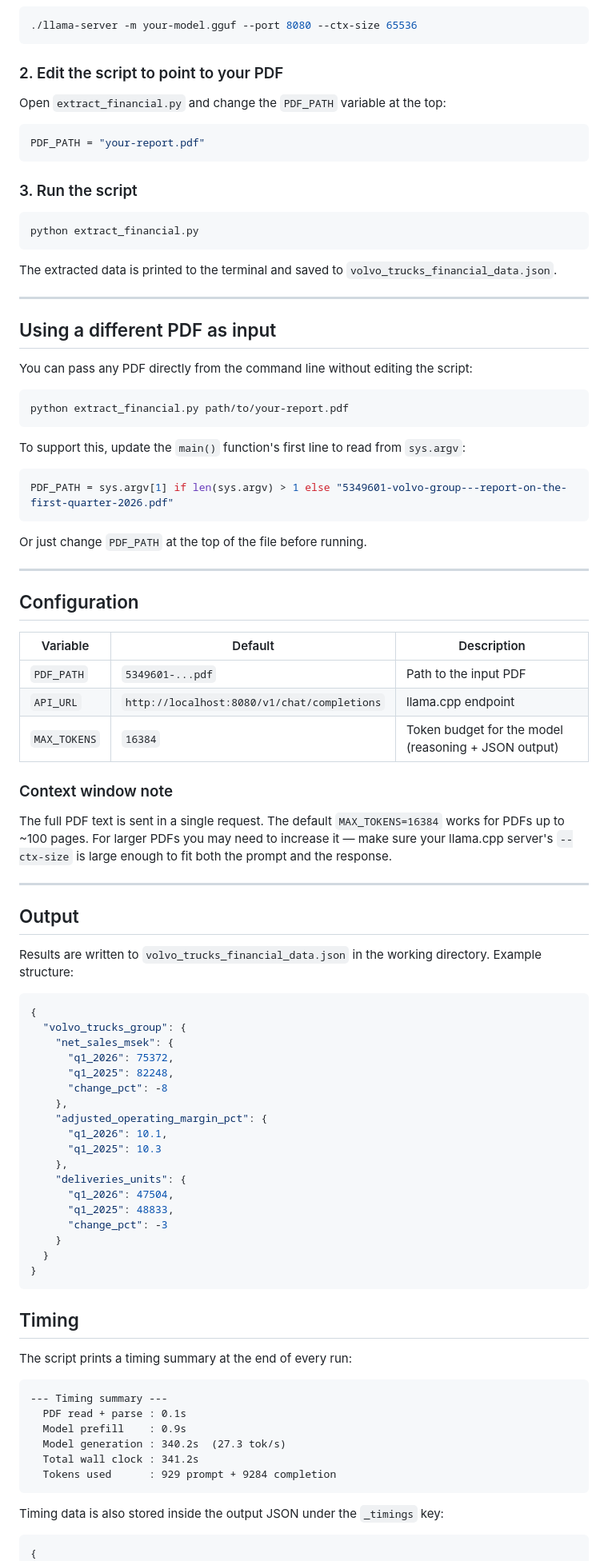
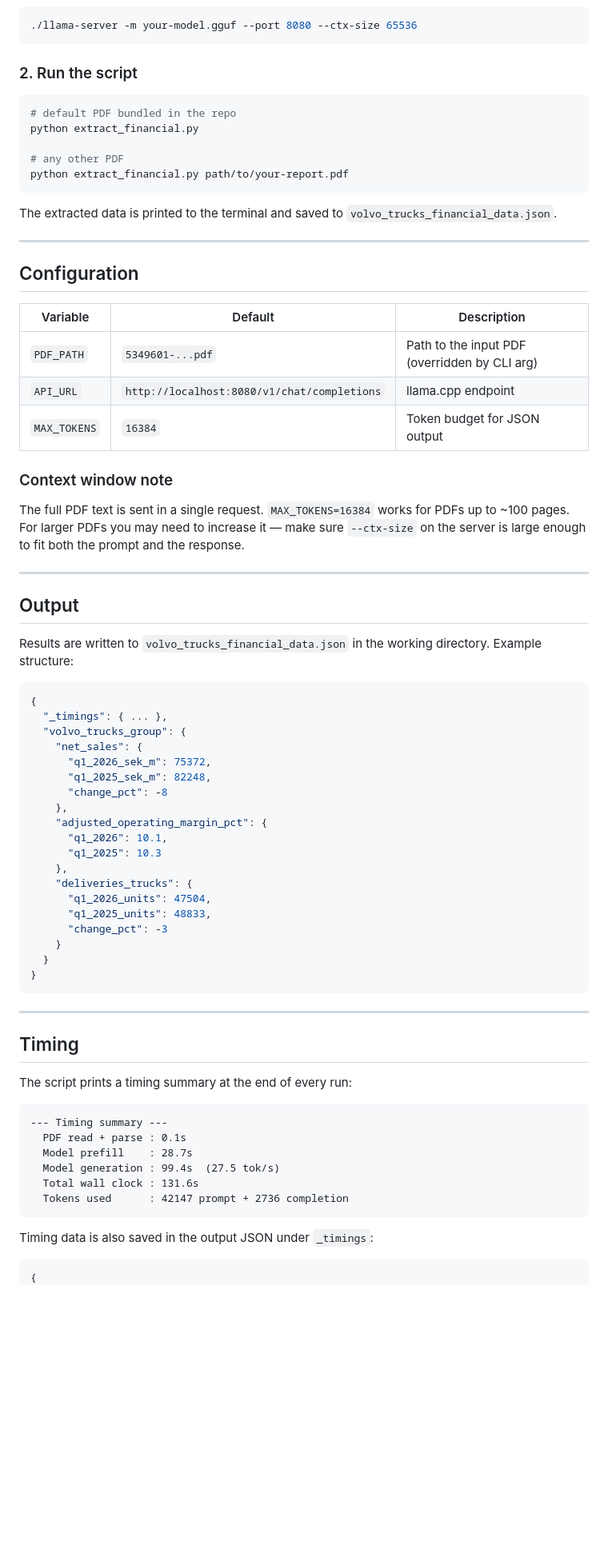
Before and after one commit to vasba/run-gemma12B-linux, a Markdown page: pdf-test-llamacpp/README.md, the part around one of its changes. Shown at 80% size. Drawn GitHub-style; blank space fills up the shorter version.

Commit message:
Fix README formatting and update outdated sections

````diff
--- a/pdf-test-llamacpp/README.md
+++ b/pdf-test-llamacpp/README.md
@@ -22,39 +22,17 @@ pip install -r requirements.txt
 ./llama-server -m your-model.gguf --port 8080 --ctx-size 65536
 ```
 
-### 2. Edit the script to point to your PDF
-
-Open `extract_financial.py` and change the `PDF_PATH` variable at the top:
-
-```python
-PDF_PATH = "your-report.pdf"
-```
-
-### 3. Run the script
+### 2. Run the script
 
 ```bash
+# default PDF bundled in the repo
 python extract_financial.py
+
+# any other PDF
+python extract_financial.py path/to/your-report.pdf
 ```
 
 The extracted data is printed to the terminal and saved to `volvo_trucks_financial_data.json`.
-
----
-
-## Using a different PDF as input
-
-You can pass any PDF directly from the command line without editing the script:
-
-```bash
-python extract_financial.py path/to/your-report.pdf
-```
-
-To support this, update the `main()` function's first line to read from `sys.argv`:
-
-```python
-PDF_PATH = sys.argv[1] if len(sys.argv) > 1 else "5349601-volvo-group---report-on-the-first-quarter-2026.pdf"
-```
-
-Or just change `PDF_PATH` at the top of the file before running.
 
 ---
 
@@ -62,13 +40,15 @@ Or just change `PDF_PATH` at the top of the file before running.
 
 | Variable | Default | Description |
 |---|---|---|
-| `PDF_PATH` | `5349601-...pdf` | Path to the input PDF |
+| `PDF_PATH` | `5349601-...pdf` | Path to the input PDF (overridden by CLI arg) |
 | `API_URL` | `http://localhost:8080/v1/chat/completions` | llama.cpp endpoint |
-| `MAX_TOKENS` | `16384` | Token budget for the model (reasoning + JSON output) |
+| `MAX_TOKENS` | `16384` | Token budget for JSON output |
 
 ### Context window note
 
-The full PDF text is sent in a single request. The default `MAX_TOKENS=16384` works for PDFs up to ~100 pages. For larger PDFs you may need to increase it — make sure your llama.cpp server's `--ctx-size` is large enough to fit both the prompt and the response.
+The full PDF text is sent in a single request. `MAX_TOKENS=16384` works for PDFs up to ~100 pages.
+For larger PDFs you may need to increase it — make sure `--ctx-size` on the server is large enough
+to fit both the prompt and the response.
 
 ---
 
@@ -78,39 +58,42 @@ Results are written to `volvo_trucks_financial_data.json` in the working directo
 
 ```json
 {
+  "_timings": { ... },
   "volvo_trucks_group": {
-    "net_sales_msek": {
-      "q1_2026": 75372,
-      "q1_2025": 82248,
+    "net_sales": {
+      "q1_2026_sek_m": 75372,
+      "q1_2025_sek_m": 82248,
       "change_pct": -8
     },
     "adjusted_operating_margin_pct": {
       "q1_2026": 10.1,
       "q1_2025": 10.3
     },
-    "deliveries_units": {
-      "q1_2026": 47504,
-      "q1_2025": 48833,
+    "deliveries_trucks": {
+      "q1_2026_units": 47504,
+      "q1_2025_units": 48833,
       "change_pct": -3
     }
   }
 }
 ```
 
+---
+
 ## Timing
 
 The script prints a timing summary at the end of every run:
 
-```
+```text
 --- Timing summary ---
   PDF read + parse : 0.1s
-  Model prefill    : 0.9s
-  Model generation : 340.2s  (27.3 tok/s)
-  Total wall clock : 341.2s
-  Tokens used      : 929 prompt + 9284 completion
+  Model prefill    : 28.7s
+  Model generation : 99.4s  (27.5 tok/s)
+  Total wall clock : 131.6s
+  Tokens used      : 42147 prompt + 2736 completion
 ```
 
-Timing data is also stored inside the output JSON under the `_timings` key:
+Timing data is also saved in the output JSON under `_timings`:
 
 ```json
 {
````
Also changed, not shown: other parts of pdf-test-llamacpp/README.md (+20 -14 lines).
